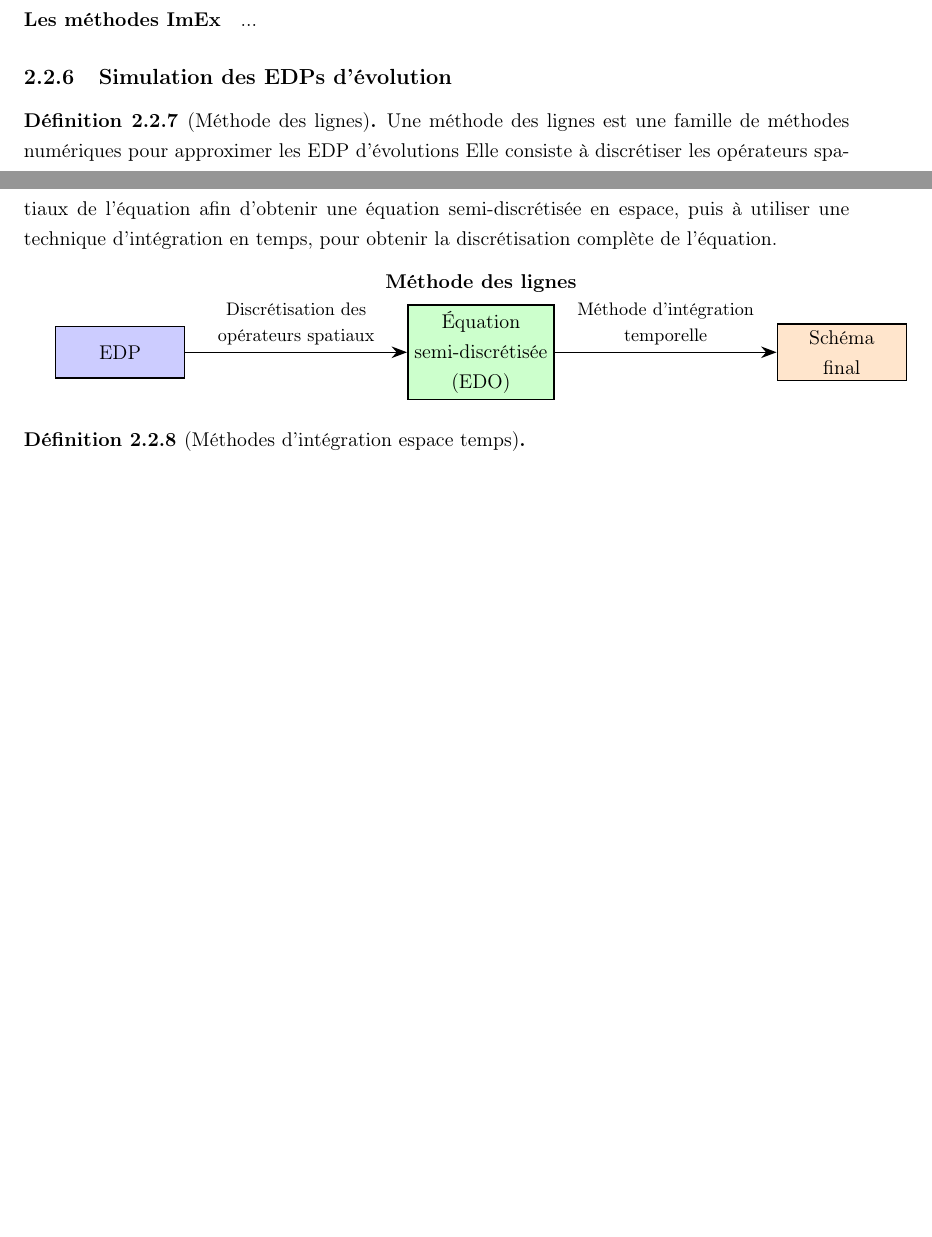
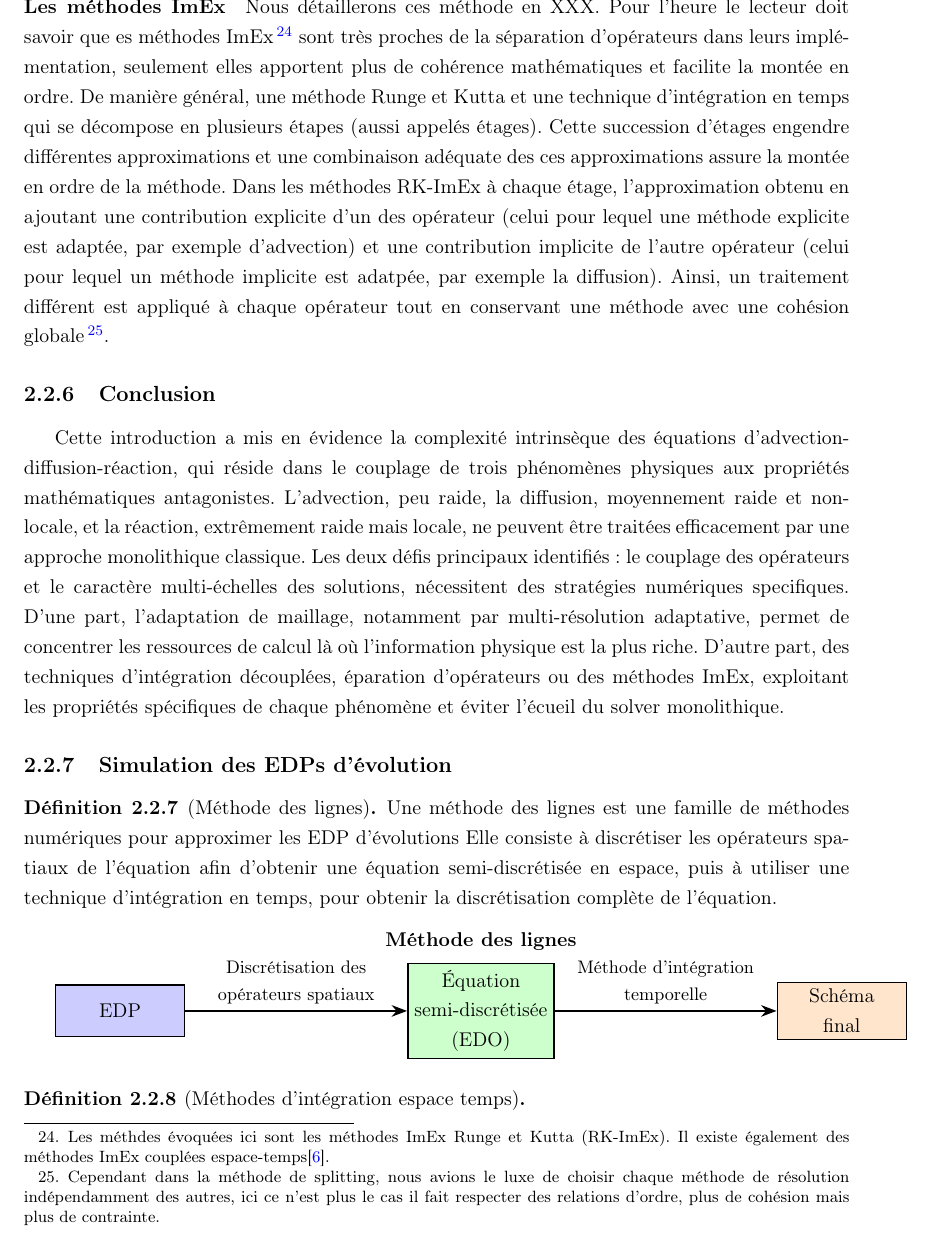
Before and after one commit to Ocelot-Pale/rapport_PFE, a LaTeX thesis (main.tex, which reads chapitres/3_travail/2_technique/3_adv_diff_reac.tex): two parts of pages 21 and 22 of 25 before the commit and part of page 22 of 26 after it, the two joined at a grey line, cut at the place of the change, the shorter picture padded with empty space. Compiled offline with pdfLaTeX.

Commit message:
Écriture de la partie ImEx + ccl

```diff
--- a/chapitres/3_travail/2_technique/3_adv_diff_reac.tex
+++ b/chapitres/3_travail/2_technique/3_adv_diff_reac.tex
@@ -123,4 +124,26 @@ Les équations d'advection, diffusion, réaction modélisent donc ces trois phé
             a été réalisée dans la thèse de Max Duarte, préparée à Centrale Paris sous la direction de Marc Massot \cite{duart2011}.
 
         \paragraph{Les méthodes ImEx}
-            ...
+            Nous détaillerons ces méthode en XXX. Pour l'heure le lecteur doit savoir que es méthodes ImEx
+            \footnote{Les méthdes évoquées ici sont les méthodes ImEx Runge et Kutta (RK-ImEx). Il existe également des méthodes ImEx couplées espace-temps\cite{rebou2024}.}
+            sont très proches de la séparation d'opérateurs dans leurs implémentation, seulement elles apportent plus de cohérence mathématiques
+            et facilite la montée en ordre. De manière général, une méthode Runge et Kutta et une technique d'intégration en temps
+            qui se décompose en plusieurs étapes (aussi appelés étages).
+            Cette succession d'étages engendre différentes approximations et une combinaison adéquate des ces approximations assure la montée en ordre de la méthode.
+            Dans les méthodes RK-ImEx à chaque étage, l'approximation obtenu en ajoutant une contribution explicite d'un des opérateur (celui pour lequel une méthode explicite est adaptée, par exemple d'advection)
+            et une contribution implicite de l'autre opérateur (celui pour lequel un méthode implicite est adatpée, par exemple la diffusion).
+            Ainsi, un traitement différent est appliqué à chaque opérateur tout en conservant une méthode avec une cohésion globale\footnote{Cependant dans la méthode de splitting,
+            nous avions le luxe de choisir chaque méthode de résolution indépendamment des autres, ici ce n'est plus le cas il fait respecter des relations d'ordre,
+            plus de cohésion mais plus de contrainte.}.
+            % AFAIRE AJOUTER UN LIEN VERS LE CHAPITRE DEDIER
+            % AFAIRE SE DEMANDER SI POUR U? OP2RATEUR LINEAIRE RKImEx ET SPLITTING C EST PAREIL MAIS SI LE RKImEx NE SERAIT PAS PLUS PERTIENT EN NON LINEAIRE.
+
+\subsection{Conclusion}
+Cette introduction a mis en évidence la complexité intrinsèque des équations d'advection-diffusion-réaction,
+qui réside dans le couplage de trois phénomènes physiques aux propriétés mathématiques antagonistes.
+L'advection, peu raide, la diffusion, moyennement raide et non-locale, et la réaction, extrêmement raide mais locale,
+ne peuvent être traitées efficacement par une approche monolithique classique.
+Les deux défis principaux identifiés: le couplage des opérateurs et le caractère multi-échelles des solutions,
+nécessitent des stratégies numériques specifiques.
+D'une part, l'adaptation de maillage, notamment par multi-résolution adaptative, permet de concentrer les ressources de calcul là où l'information physique est la plus riche.
+D'autre part, des techniques d'intégration découplées, éparation d'opérateurs ou des méthodes ImEx, exploitant les propriétés spécifiques de chaque phénomène et éviter l'écueil du solver monolithique.
```
Also changed, not shown: bibliographie/bibliographie.bib (+10 -0 lines), main.pdf, chapitres/3_travail/2_technique/3_adv_diff_reac.tex (3 more changed lines).
